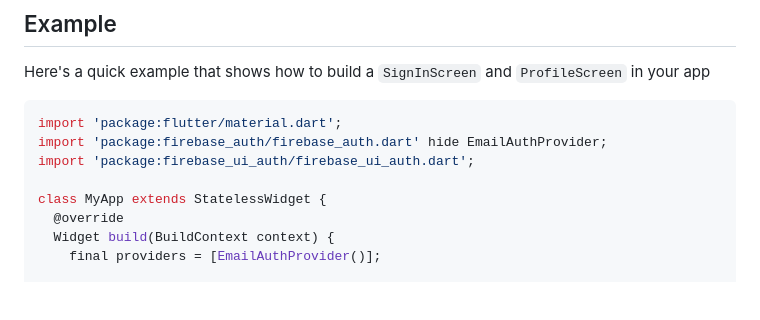
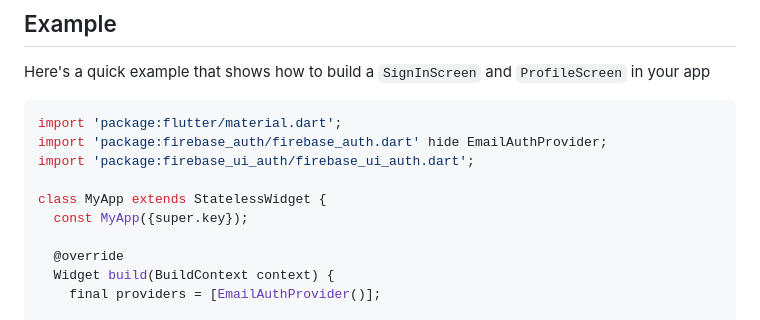
Before and after one commit to firebase/FirebaseUI-Flutter, a Markdown page: packages/firebase_ui_auth/README.md, the part around the change. Rendered like a GitHub page; blank space fills up the shorter version.

Commit message:
Added superkey to example widget
Added super key to example widget to make it more easy to copy paste and use

```diff
--- a/packages/firebase_ui_auth/README.md
+++ b/packages/firebase_ui_auth/README.md
@@ -38,6 +38,8 @@ import 'package:firebase_auth/firebase_auth.dart' hide EmailAuthProvider;
 import 'package:firebase_ui_auth/firebase_ui_auth.dart';
 
 class MyApp extends StatelessWidget {
+  const MyApp({super.key});
+
   @override
   Widget build(BuildContext context) {
     final providers = [EmailAuthProvider()];
```
